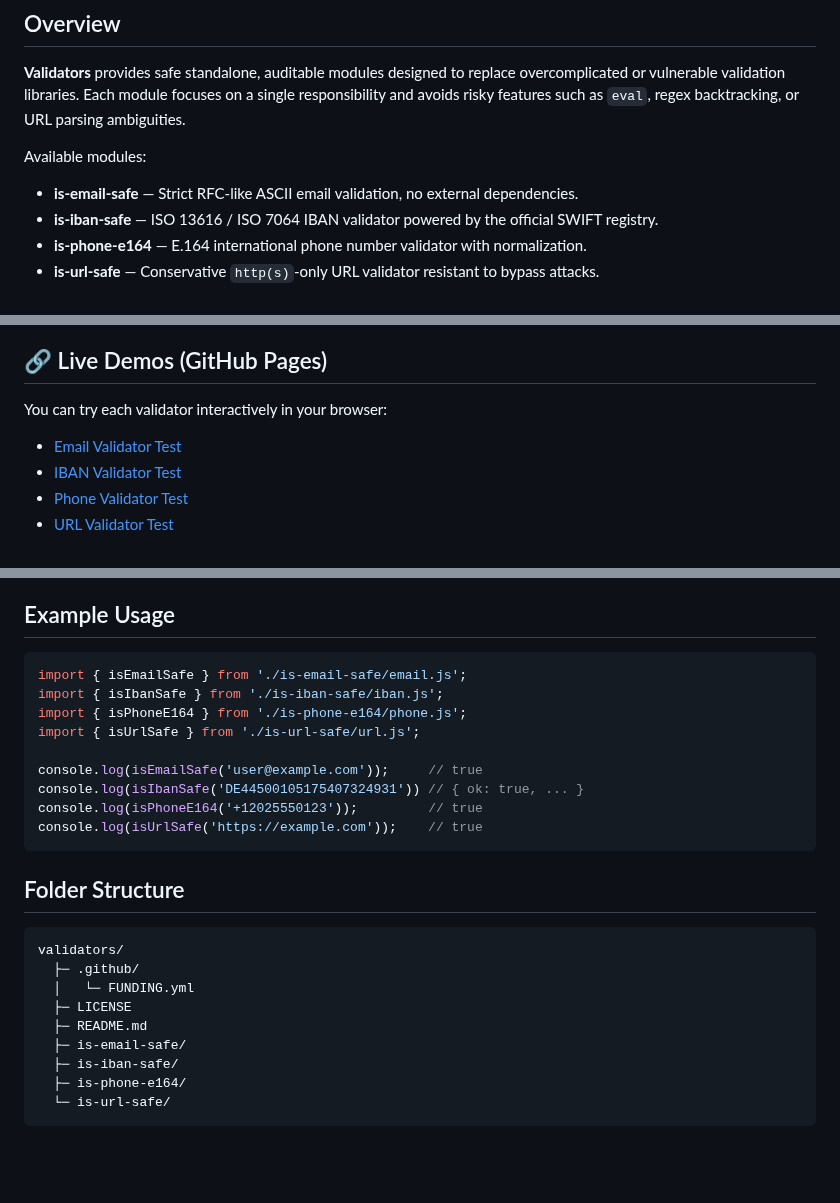
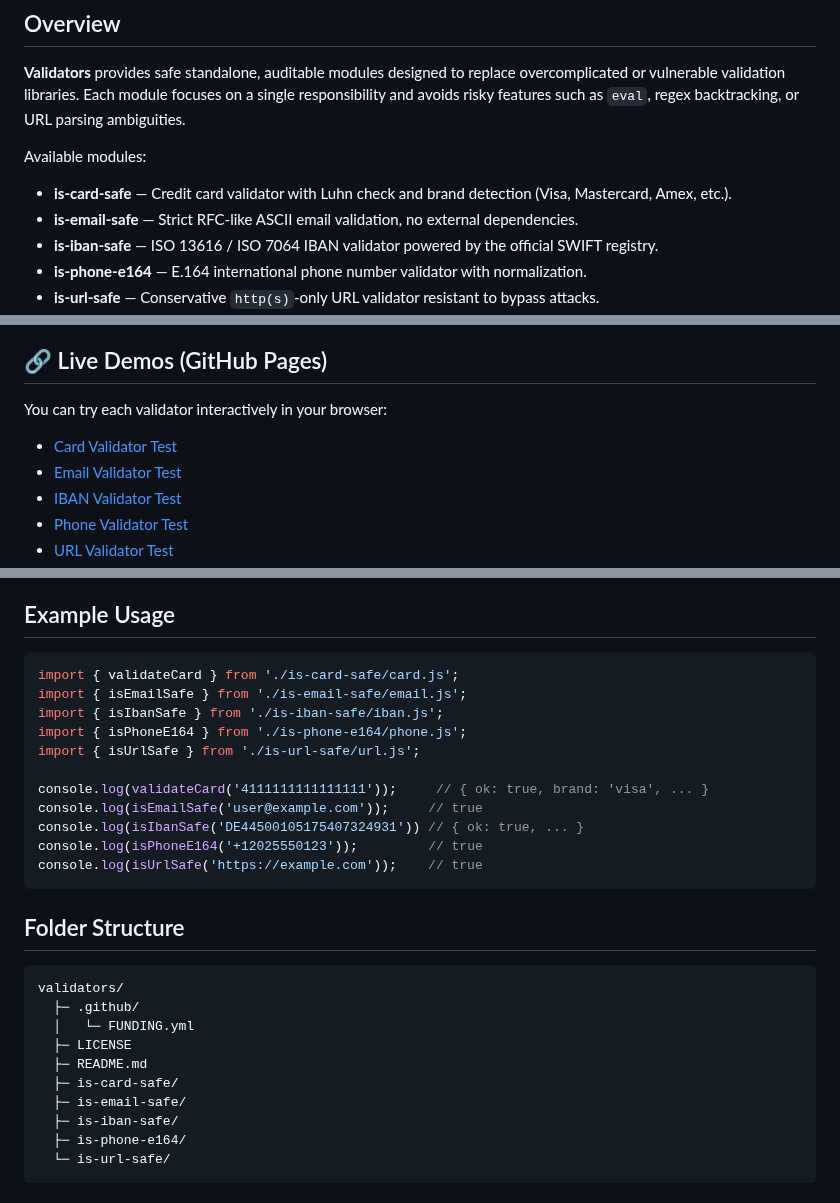
Before and after one commit to Yvancg/validators, a Markdown page: README.md, 3 parts joined by grey strips. Drawn GitHub-style; blank space fills up the shorter version.

Commit message:
Update README.md
Signed-off-by: Y <66672463+Yvancg@users.noreply.github.com>

````diff
--- a/README.md
+++ b/README.md
@@ -8,6 +8,7 @@ A collection of minimal, dependency-free, security-focused input validation help
 
 Available modules:
 
+- **is-card-safe** — Credit card validator with Luhn check and brand detection (Visa, Mastercard, Amex, etc.).
 - **is-email-safe** — Strict RFC-like ASCII email validation, no external dependencies.
 - **is-iban-safe** — ISO 13616 / ISO 7064 IBAN validator powered by the official SWIFT registry.
 - **is-phone-e164** — E.164 international phone number validator with normalization.
@@ -24,6 +25,7 @@ Each module has its own `README.md`, tests, and can be imported individually.
 
 You can try each validator interactively in your browser:
 
+- [Card Validator Test](https://yvancg.github.io/validators/is-card-safe/card-test.html)
 - [Email Validator Test](https://yvancg.github.io/validators/is-email-safe/email-test.html)
 - [IBAN Validator Test](https://yvancg.github.io/validators/is-iban-safe/iban-test.html)
 - [Phone Validator Test](https://yvancg.github.io/validators/is-phone-e164/phone-test.html)
@@ -42,11 +44,13 @@ Each page loads its respective module and allows interactive validation.
 ## Example Usage
 
 ```js
+import { validateCard } from './is-card-safe/card.js';
 import { isEmailSafe } from './is-email-safe/email.js';
 import { isIbanSafe } from './is-iban-safe/iban.js';
 import { isPhoneE164 } from './is-phone-e164/phone.js';
 import { isUrlSafe } from './is-url-safe/url.js';
 
+console.log(validateCard('4111111111111111'));     // { ok: true, brand: 'visa', ... }
 console.log(isEmailSafe('user@example.com'));     // true
 console.log(isIbanSafe('DE44500105175407324931')) // { ok: true, ... }
 console.log(isPhoneE164('+12025550123'));         // true
@@ -61,6 +65,7 @@ validators/
   │   └─ FUNDING.yml
   ├─ LICENSE
   ├─ README.md
+  ├─ is-card-safe/
   ├─ is-email-safe/
   ├─ is-iban-safe/
   ├─ is-phone-e164/
````
